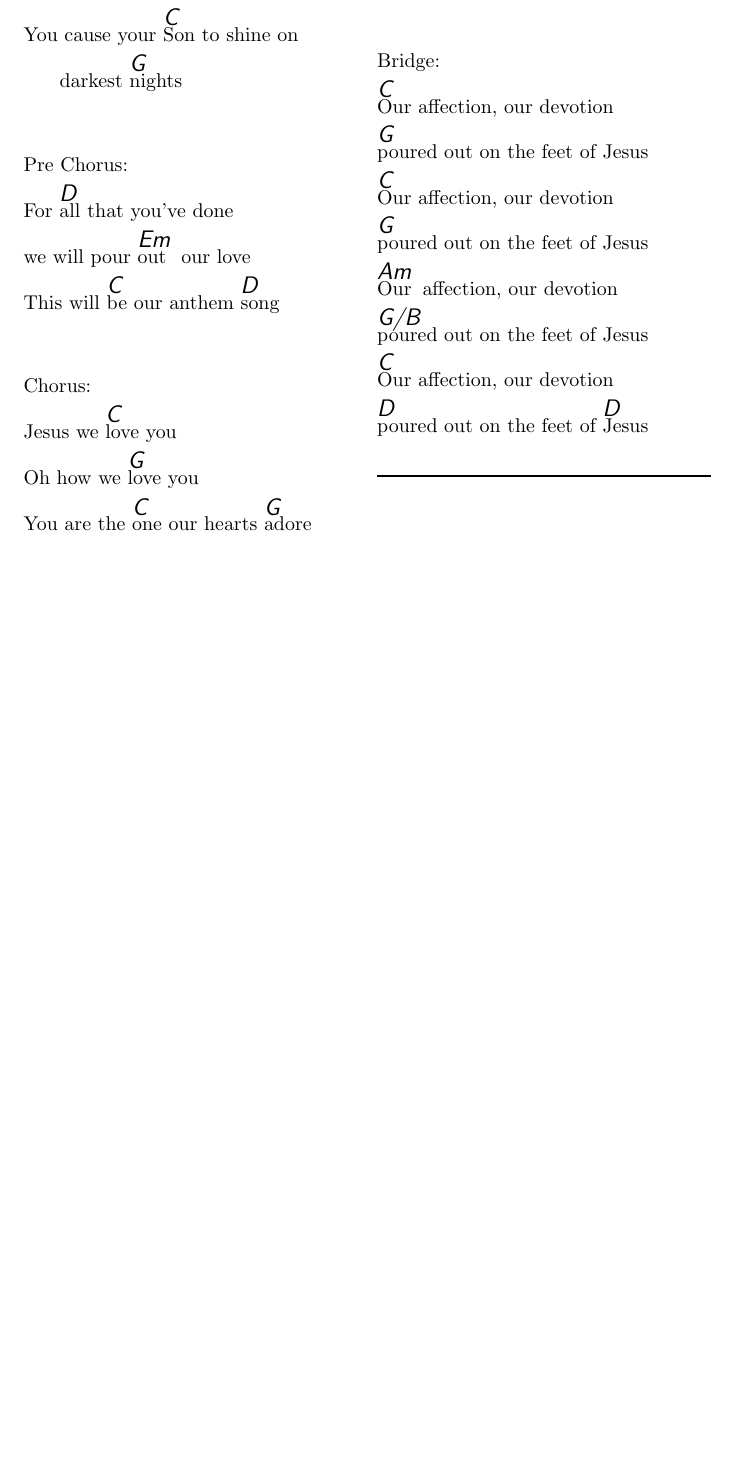
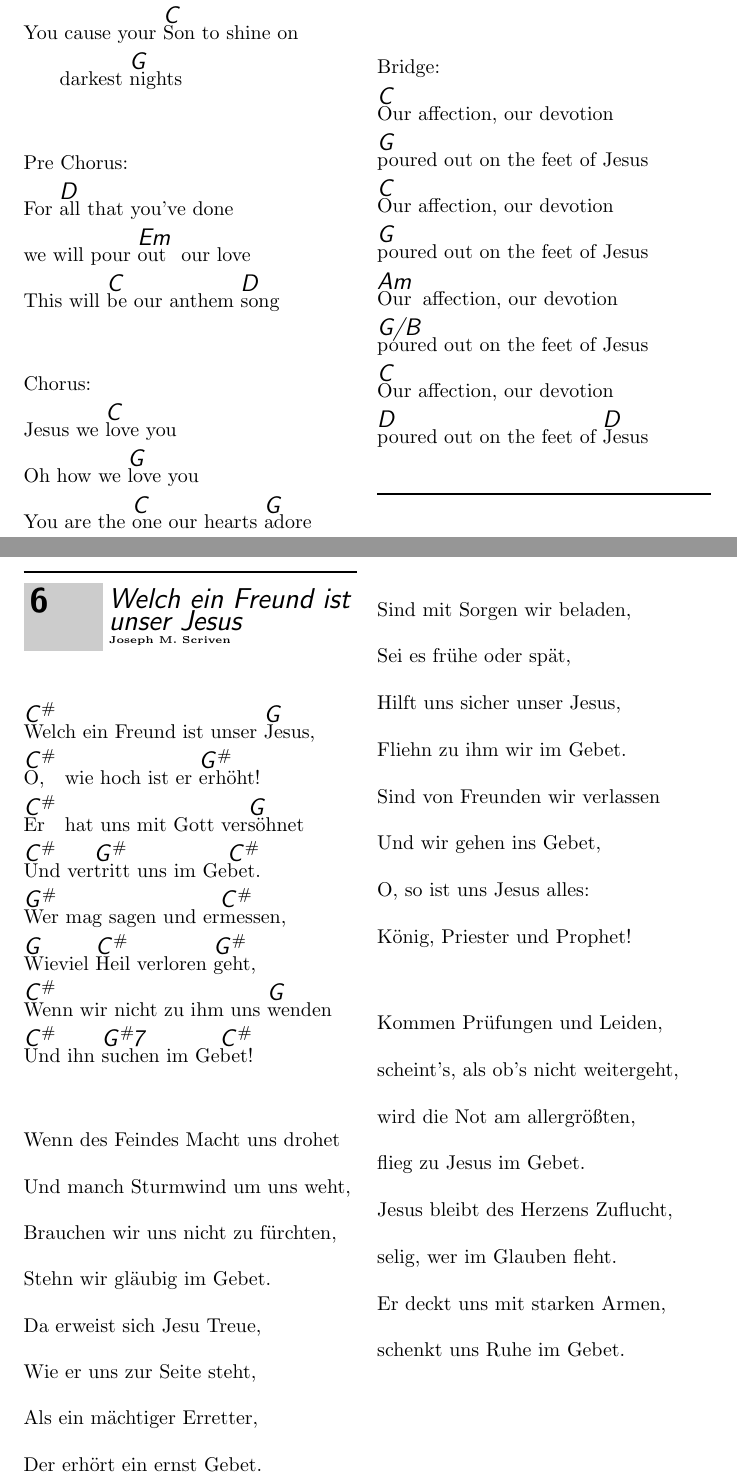
Before and after one commit to serycjon/Songbook, a LaTeX document (songbook.tex): part of page 4 of 4 before the commit and two parts of pages 4 and 5 of 6 after it, the two joined at a grey line, cut so that both start at the same text, the shorter picture padded with empty space. Compiled offline with pdfLaTeX.

Commit message:
Added song 'Welche ein Freund ist unser Jesus'

```diff
--- a/songbook.tex
+++ b/songbook.tex
@@ -1,7 +1,9 @@
 \documentclass{article}
+\usepackage[utf8]{inputenc}
 \usepackage[chorded]{songs}
 \noversenumbers
 \begin{document}
+
 \songsection{Worship Songs}
 
 \begin{songs}{}
@@ -208,3 +210,49 @@ Bridge:
 
 
 
+\beginsong{Welch ein Freund ist unser Jesus}[by={Joseph M. Scriven},
+sr={},
+cr={}]
+\transpose{-4}
+\beginverse\memorize
+\[F]Welch ein Freund ist unser \[B]Jesus,
+\[F]O, wie hoch ist er \[C]erhöht!
+\[F]Er hat uns mit Gott ver\[B]söhnet
+\[F]Und ver\[C]tritt uns im Ge\[F]bet.
+\[C]Wer mag sagen und er\[F]messen,
+\[B]Wieviel \[F]Heil verloren \[C]geht,
+\[F]Wenn wir nicht zu ihm uns \[B]wenden
+\[F]Und ihn \[C7]suchen im Ge\[F]bet!
+\endverse
+
+\beginverse
+Wenn des Feindes Macht uns drohet
+Und manch Sturmwind um uns weht,
+Brauchen wir uns nicht zu fürchten,
+Stehn wir gläubig im Gebet.
+Da erweist sich Jesu Treue,
+Wie er uns zur Seite steht,
+Als ein mächtiger Erretter,
+Der erhört ein ernst Gebet.
+\endverse
+
+\beginverse
+Sind mit Sorgen wir beladen,
+Sei es frühe oder spät,
+Hilft uns sicher unser Jesus,
+Fliehn zu ihm wir im Gebet.
+Sind von Freunden wir verlassen
+Und wir gehen ins Gebet,
+O, so ist uns Jesus alles:
+König, Priester und Prophet!
+\endverse
+
+\beginverse
+Kommen Prüfungen und Leiden,
+scheint's, als ob's nicht weitergeht,
+wird die Not am allergrößten,
+flieg zu Jesus im Gebet.
+Jesus bleibt des Herzens Zuflucht,
+selig, wer im Glauben fleht.
+Er deckt uns mit starken Armen,
+schenkt uns Ruhe im Gebet.
@@ -211,3 +292,6 @@ Bridge:
+\endverse
+\endsong
+
 
 \end{songs}
 \end{document}
```
Also changed, not shown: songbook.tex (33 more changed lines).
